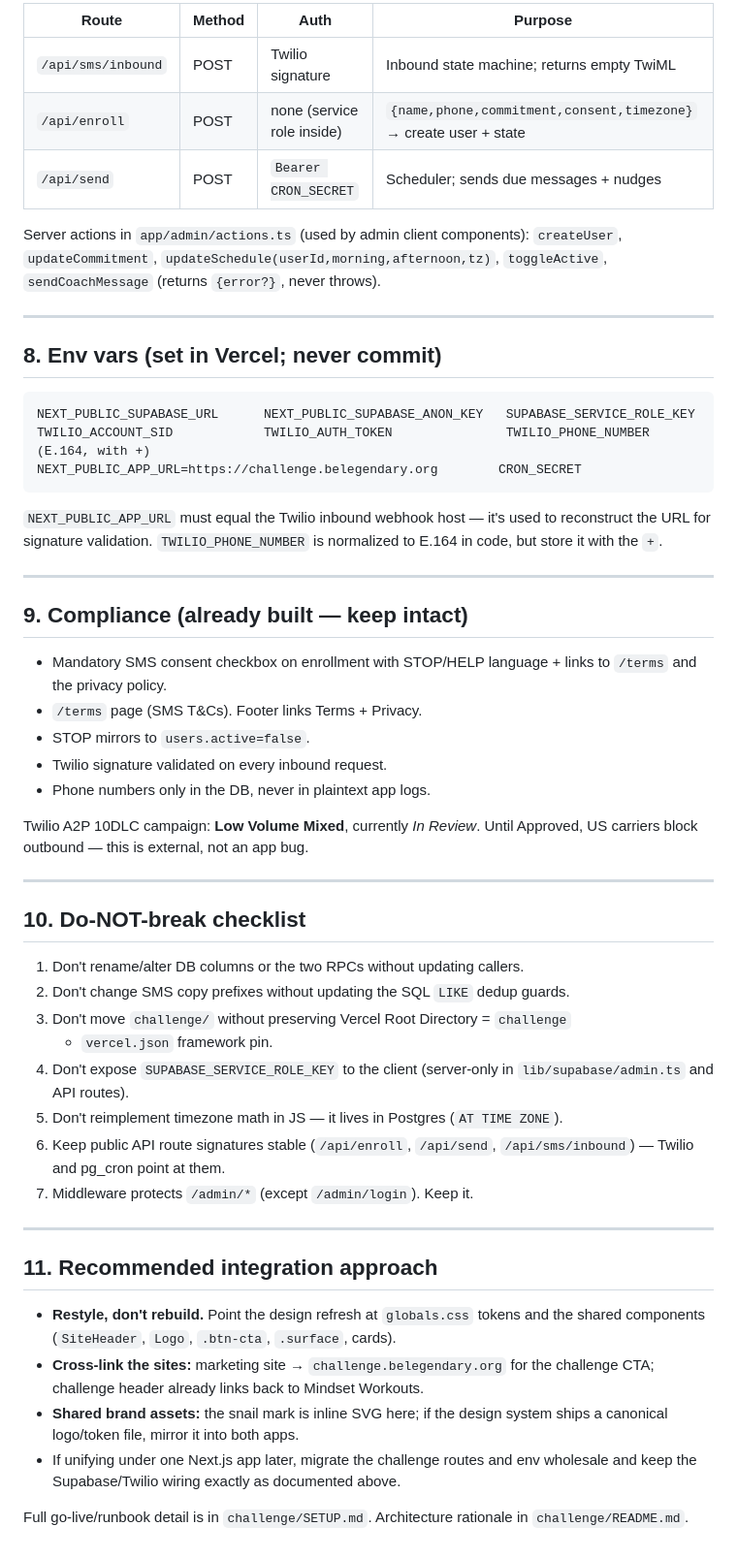
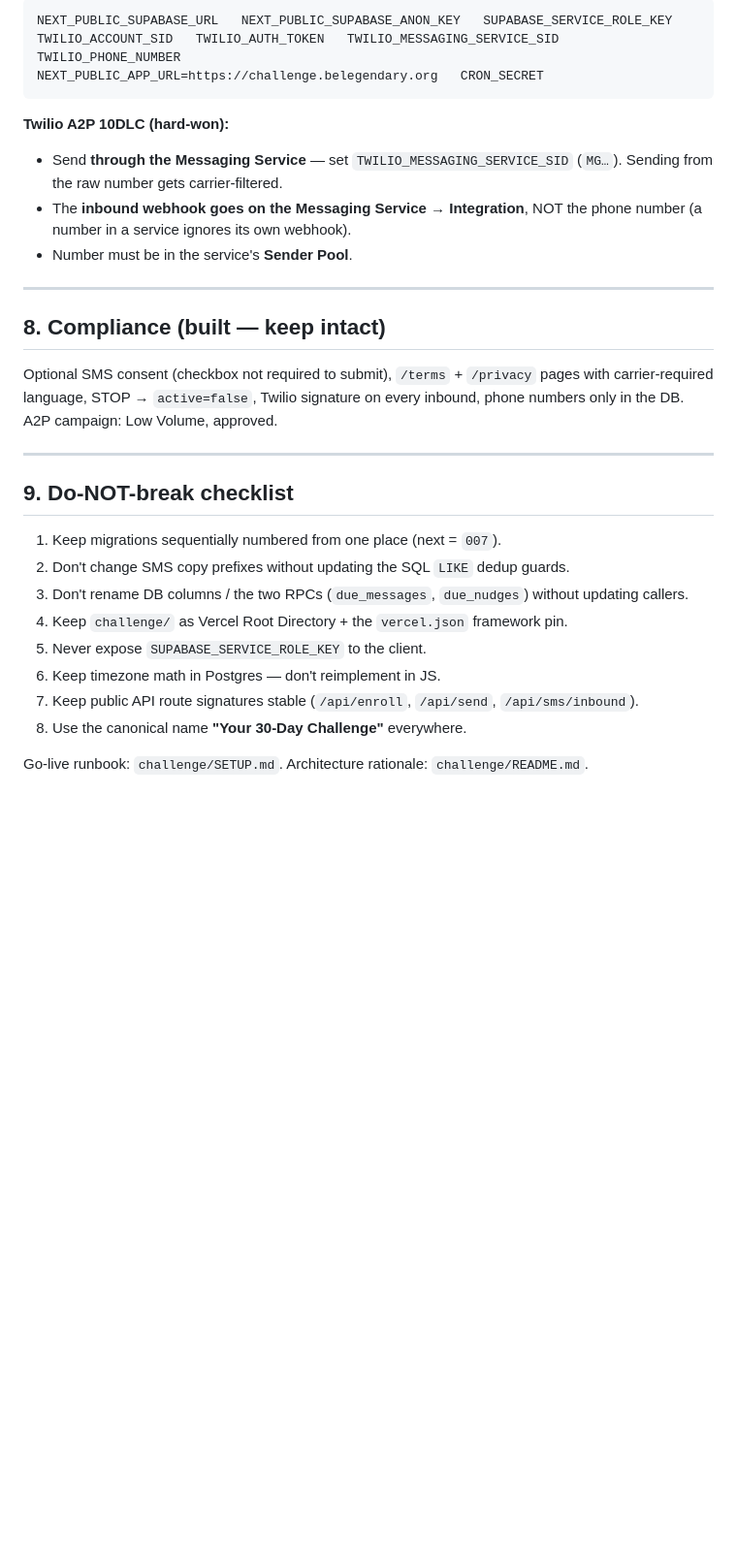
Before and after one commit to lpmoon007/Be-Legendary-website-2026, a Markdown page: challenge/INTEGRATION_BRIEF.md, the part around one of its changes. Shown at 97% size. Drawn GitHub-style; blank space fills up the shorter version.

````diff
--- a/challenge/INTEGRATION_BRIEF.md
+++ b/challenge/INTEGRATION_BRIEF.md
@@ -167,68 +131,36 @@ Function shim exists but the live setup calls `/api/send` directly.)
 
-| Route | Method | Auth | Purpose |
-|-------|--------|------|---------|
-| `/api/sms/inbound` | POST | Twilio signature | Inbound state machine; returns empty TwiML |
-| `/api/enroll` | POST | none (service role inside) | `{name,phone,commitment,consent,timezone}` → create user + state |
-| `/api/send` | POST | `Bearer CRON_SECRET` | Scheduler; sends due messages + nudges |
+```
+NEXT_PUBLIC_SUPABASE_URL   NEXT_PUBLIC_SUPABASE_ANON_KEY   SUPABASE_SERVICE_ROLE_KEY
+TWILIO_ACCOUNT_SID   TWILIO_AUTH_TOKEN   TWILIO_MESSAGING_SERVICE_SID   TWILIO_PHONE_NUMBER
+NEXT_PUBLIC_APP_URL=https://challenge.belegendary.org   CRON_SECRET
+```
 
-Server actions in `app/admin/actions.ts` (used by admin client components):
-`createUser`, `updateCommitment`, `updateSchedule(userId,morning,afternoon,tz)`,
-`toggleActive`, `sendCoachMessage` (returns `{error?}`, never throws).
+**Twilio A2P 10DLC (hard-won):**
+- Send **through the Messaging Service** — set `TWILIO_MESSAGING_SERVICE_SID`
+  (`MG…`). Sending from the raw number gets carrier-filtered.
+- The **inbound webhook goes on the Messaging Service → Integration**, NOT the
+  phone number (a number in a service ignores its own webhook).
+- Number must be in the service's **Sender Pool**.
 
 ---
 
-## 8. Env vars (set in Vercel; never commit)
+## 8. Compliance (built — keep intact)
 
-```
-NEXT_PUBLIC_SUPABASE_URL      NEXT_PUBLIC_SUPABASE_ANON_KEY   SUPABASE_SERVICE_ROLE_KEY
-TWILIO_ACCOUNT_SID            TWILIO_AUTH_TOKEN               TWILIO_PHONE_NUMBER (E.164, with +)
-NEXT_PUBLIC_APP_URL=https://challenge.belegendary.org        CRON_SECRET
-```
-`NEXT_PUBLIC_APP_URL` must equal the Twilio inbound webhook host — it's used to
-reconstruct the URL for signature validation. `TWILIO_PHONE_NUMBER` is
-normalized to E.164 in code, but store it with the `+`.
+Optional SMS consent (checkbox not required to submit), `/terms` + `/privacy`
+pages with carrier-required language, STOP → `active=false`, Twilio signature on
+every inbound, phone numbers only in the DB. A2P campaign: Low Volume, approved.
 
 ---
 
-## 9. Compliance (already built — keep intact)
+## 9. Do-NOT-break checklist
 
-- Mandatory SMS consent checkbox on enrollment with STOP/HELP language + links to
-  `/terms` and the privacy policy.
-- `/terms` page (SMS T&Cs). Footer links Terms + Privacy.
-- STOP mirrors to `users.active=false`.
-- Twilio signature validated on every inbound request.
-- Phone numbers only in the DB, never in plaintext app logs.
+1. Keep migrations sequentially numbered from one place (next = `007`).
+2. Don't change SMS copy prefixes without updating the SQL `LIKE` dedup guards.
+3. Don't rename DB columns / the two RPCs (`due_messages`, `due_nudges`) without updating callers.
+4. Keep `challenge/` as Vercel Root Directory + the `vercel.json` framework pin.
+5. Never expose `SUPABASE_SERVICE_ROLE_KEY` to the client.
+6. Keep timezone math in Postgres — don't reimplement in JS.
+7. Keep public API route signatures stable (`/api/enroll`, `/api/send`, `/api/sms/inbound`).
+8. Use the canonical name **"Your 30-Day Challenge"** everywhere.
 
-Twilio A2P 10DLC campaign: **Low Volume Mixed**, currently *In Review*. Until
-Approved, US carriers block outbound — this is external, not an app bug.
-
----
-
-## 10. Do-NOT-break checklist
-
-1. Don't rename/alter DB columns or the two RPCs without updating callers.
-2. Don't change SMS copy prefixes without updating the SQL `LIKE` dedup guards.
-3. Don't move `challenge/` without preserving Vercel Root Directory = `challenge`
-   + `vercel.json` framework pin.
-4. Don't expose `SUPABASE_SERVICE_ROLE_KEY` to the client (server-only in
-   `lib/supabase/admin.ts` and API routes).
-5. Don't reimplement timezone math in JS — it lives in Postgres (`AT TIME ZONE`).
-6. Keep public API route signatures stable (`/api/enroll`, `/api/send`,
-   `/api/sms/inbound`) — Twilio and pg_cron point at them.
-7. Middleware protects `/admin/*` (except `/admin/login`). Keep it.
-
----
-
-## 11. Recommended integration approach
-
-- **Restyle, don't rebuild.** Point the design refresh at `globals.css` tokens
-  and the shared components (`SiteHeader`, `Logo`, `.btn-cta`, `.surface`, cards).
-- **Cross-link the sites:** marketing site → `challenge.belegendary.org` for the
-  challenge CTA; challenge header already links back to Mindset Workouts.
-- **Shared brand assets:** the snail mark is inline SVG here; if the design
-  system ships a canonical logo/token file, mirror it into both apps.
-- If unifying under one Next.js app later, migrate the challenge routes and env
-  wholesale and keep the Supabase/Twilio wiring exactly as documented above.
-
-Full go-live/runbook detail is in `challenge/SETUP.md`. Architecture rationale in
-`challenge/README.md`.
+Go-live runbook: `challenge/SETUP.md`. Architecture rationale: `challenge/README.md`.
````
Also changed, not shown: other parts of challenge/INTEGRATION_BRIEF.md (+91 -127 lines), challenge/SETUP.md (+19 -5 lines).
